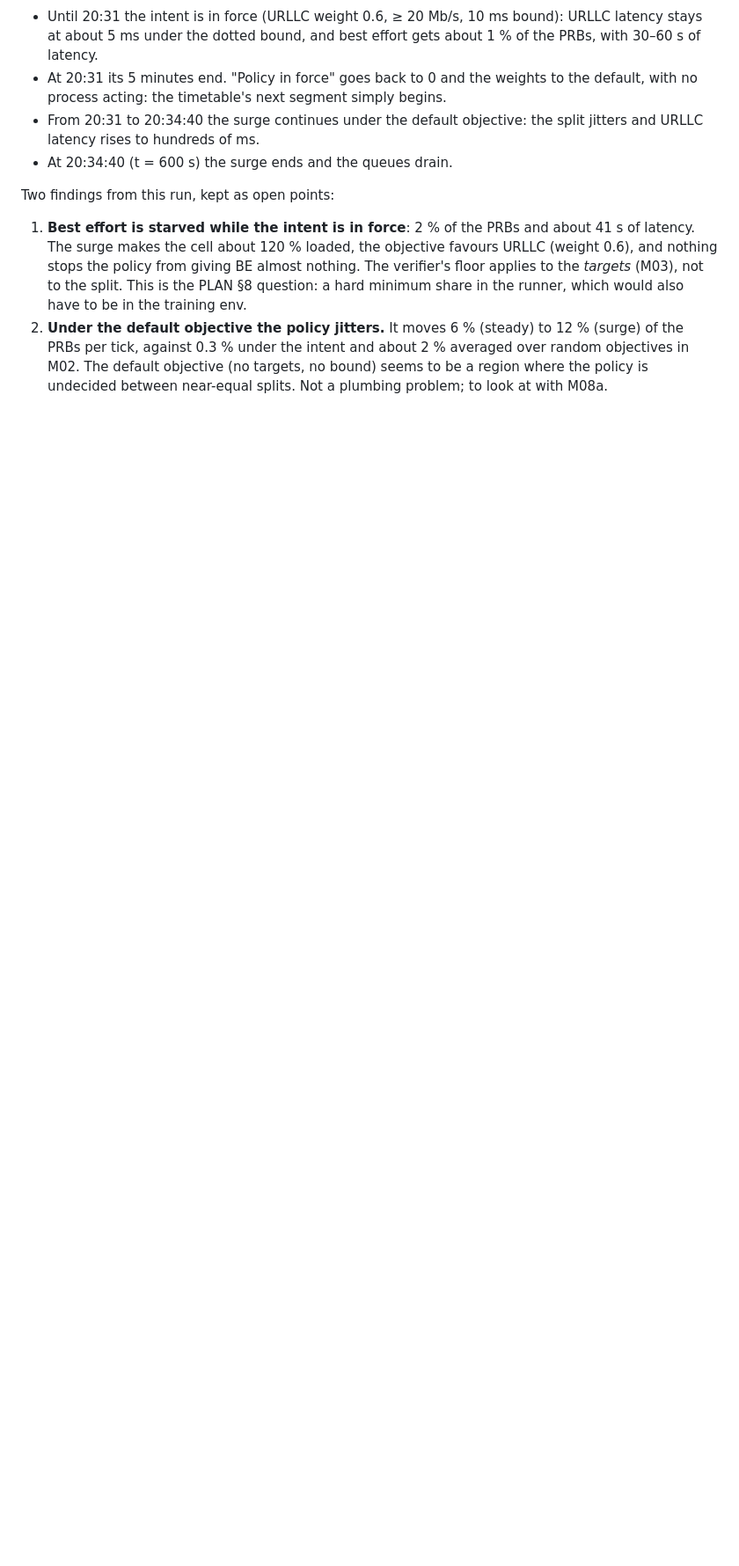
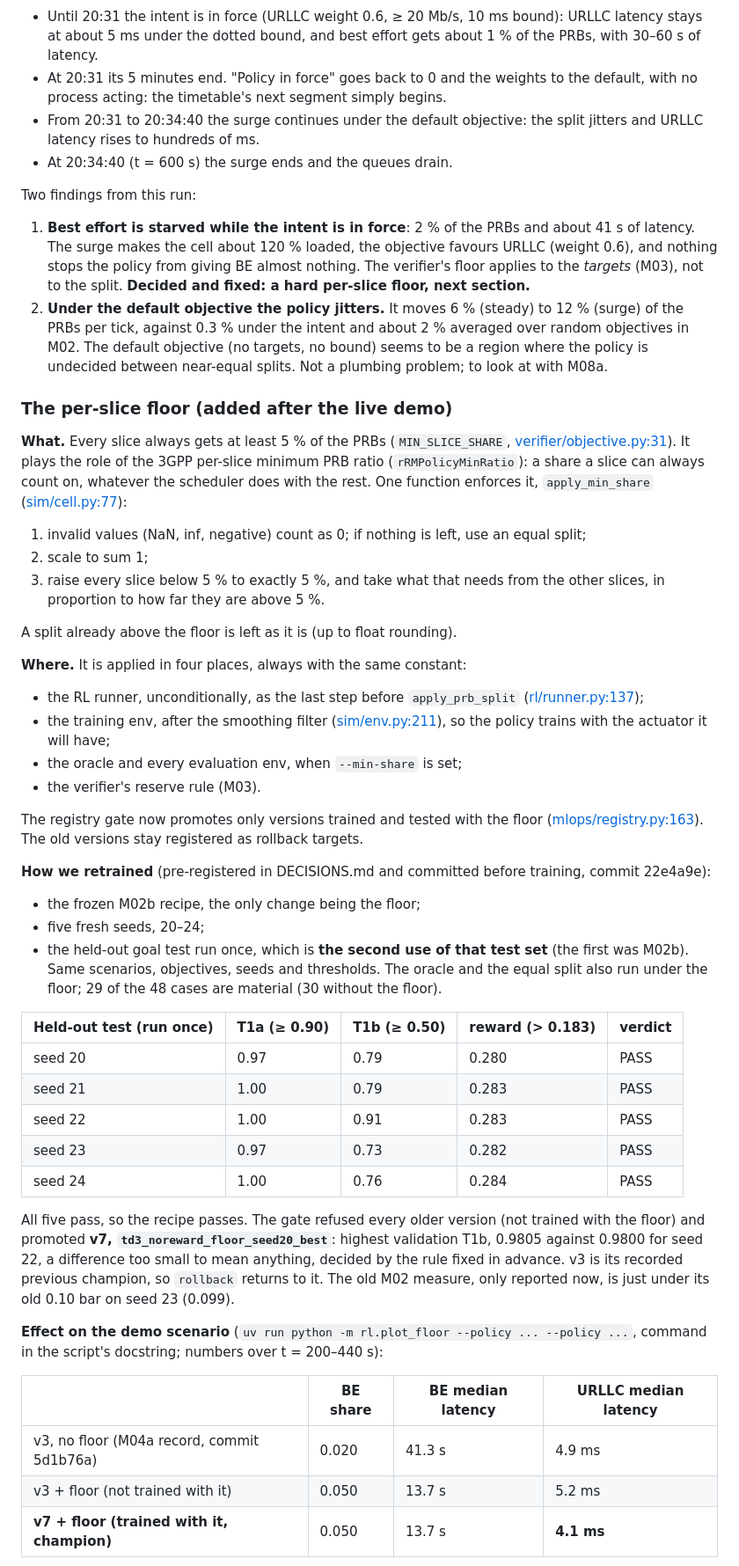
Before and after one commit to SouhailBourhim/Agentic_AI_For_RIC_in_O_RAN, a Markdown page: docs/learn/M04a-plumbing.md, the part around one of its changes. Shown at 88% size. GitHub-like rendering; blank space fills up the shorter version.

```diff
--- a/docs/learn/M04a-plumbing.md
+++ b/docs/learn/M04a-plumbing.md
@@ -209,14 +209,72 @@ objective panels so equal values stay visible):
   and URLLC latency rises to hundreds of ms.
 - At 20:34:40 (t = 600 s) the surge ends and the queues drain.
 
-Two findings from this run, kept as open points:
+Two findings from this run:
 1. **Best effort is starved while the intent is in force**: 2 % of the PRBs and about 41 s of
    latency. The surge makes the cell about 120 % loaded, the objective favours URLLC (weight
    0.6), and nothing stops the policy from giving BE almost nothing. The verifier's floor
-   applies to the *targets* (M03), not to the split. This is the PLAN §8 question: a hard
-   minimum share in the runner, which would also have to be in the training env.
+   applies to the *targets* (M03), not to the split. **Decided and fixed: a hard per-slice
+   floor, next section.**
 2. **Under the default objective the policy jitters.** It moves 6 % (steady) to 12 % (surge) of
    the PRBs per tick, against 0.3 % under the intent and about 2 % averaged over random
    objectives in M02. The default objective (no targets, no bound) seems to be a region where
    the policy is undecided between near-equal splits. Not a plumbing problem; to look at with
    M08a.
+
+### The per-slice floor (added after the live demo)
+
+**What.** Every slice always gets at least 5 % of the PRBs (`MIN_SLICE_SHARE`,
+[verifier/objective.py:31](../../verifier/objective.py#L31)). It plays the role of the 3GPP
+per-slice minimum PRB ratio (`rRMPolicyMinRatio`): a share a slice can always count on,
+whatever the scheduler does with the rest. One function enforces it,
+`apply_min_share` ([sim/cell.py:77](../../sim/cell.py#L77)):
+1. invalid values (NaN, inf, negative) count as 0; if nothing is left, use an equal split;
+2. scale to sum 1;
+3. raise every slice below 5 % to exactly 5 %, and take what that needs from the other slices,
+   in proportion to how far they are above 5 %.
+
+A split already above the floor is left as it is (up to float rounding).
+
+**Where.** It is applied in four places, always with the same constant:
+- the RL runner, unconditionally, as the last step before `apply_prb_split`
+  ([rl/runner.py:137](../../rl/runner.py#L137));
+- the training env, after the smoothing filter ([sim/env.py:211](../../sim/env.py#L211)), so the
+  policy trains with the actuator it will have;
+- the oracle and every evaluation env, when `--min-share` is set;
+- the verifier's reserve rule (M03).
+
+The registry gate now promotes only versions trained and tested with the floor
+([mlops/registry.py:163](../../mlops/registry.py#L163)). The old versions stay registered as
+rollback targets.
+
+**How we retrained** (pre-registered in DECISIONS.md and committed before training, commit
+22e4a9e):
+- the frozen M02b recipe, the only change being the floor;
+- five fresh seeds, 20–24;
+- the held-out goal test run once, which is **the second use of that test set** (the first was
+  M02b). Same scenarios, objectives, seeds and thresholds. The oracle and the equal split also
+  run under the floor; 29 of the 48 cases are material (30 without the floor).
+
+| Held-out test (run once) | T1a (≥ 0.90) | T1b (≥ 0.50) | reward (> 0.183) | verdict |
+|---|---|---|---|---|
+| seed 20 | 0.97 | 0.79 | 0.280 | PASS |
+| seed 21 | 1.00 | 0.79 | 0.283 | PASS |
+| seed 22 | 1.00 | 0.91 | 0.283 | PASS |
+| seed 23 | 0.97 | 0.73 | 0.282 | PASS |
+| seed 24 | 1.00 | 0.76 | 0.284 | PASS |
+
+All five pass, so the recipe passes. The gate refused every older version (not trained with
+the floor) and promoted **v7, `td3_noreward_floor_seed20_best`**: highest validation T1b,
+0.9805 against 0.9800 for seed 22, a difference too small to mean anything, decided by the rule
+fixed in advance. v3 is its recorded previous champion, so `rollback` returns to it. The old
+M02 measure, only reported now, is just under its old 0.10 bar on seed 23 (0.099).
+
+**Effect on the demo scenario** (`uv run python -m rl.plot_floor --policy ... --policy ...`,
+command in the script's docstring; numbers over t = 200–440 s):
+
+| | BE share | BE median latency | URLLC median latency |
+|---|---|---|---|
+| v3, no floor (M04a record, commit 5d1b76a) | 0.020 | 41.3 s | 4.9 ms |
+| v3 + floor (not trained with it) | 0.050 | 13.7 s | 5.2 ms |
+| **v7 + floor (trained with it, champion)** | 0.050 | 13.7 s | **4.1 ms** |
+
```
Also changed, not shown: other parts of docs/learn/M04a-plumbing.md (+21 -2 lines), docs/DECISIONS.md (+2 -0 lines), docs/PLAN.md (+1 -1 lines), docs/learn/img/M04a-floor.png (added), 1 other file.
